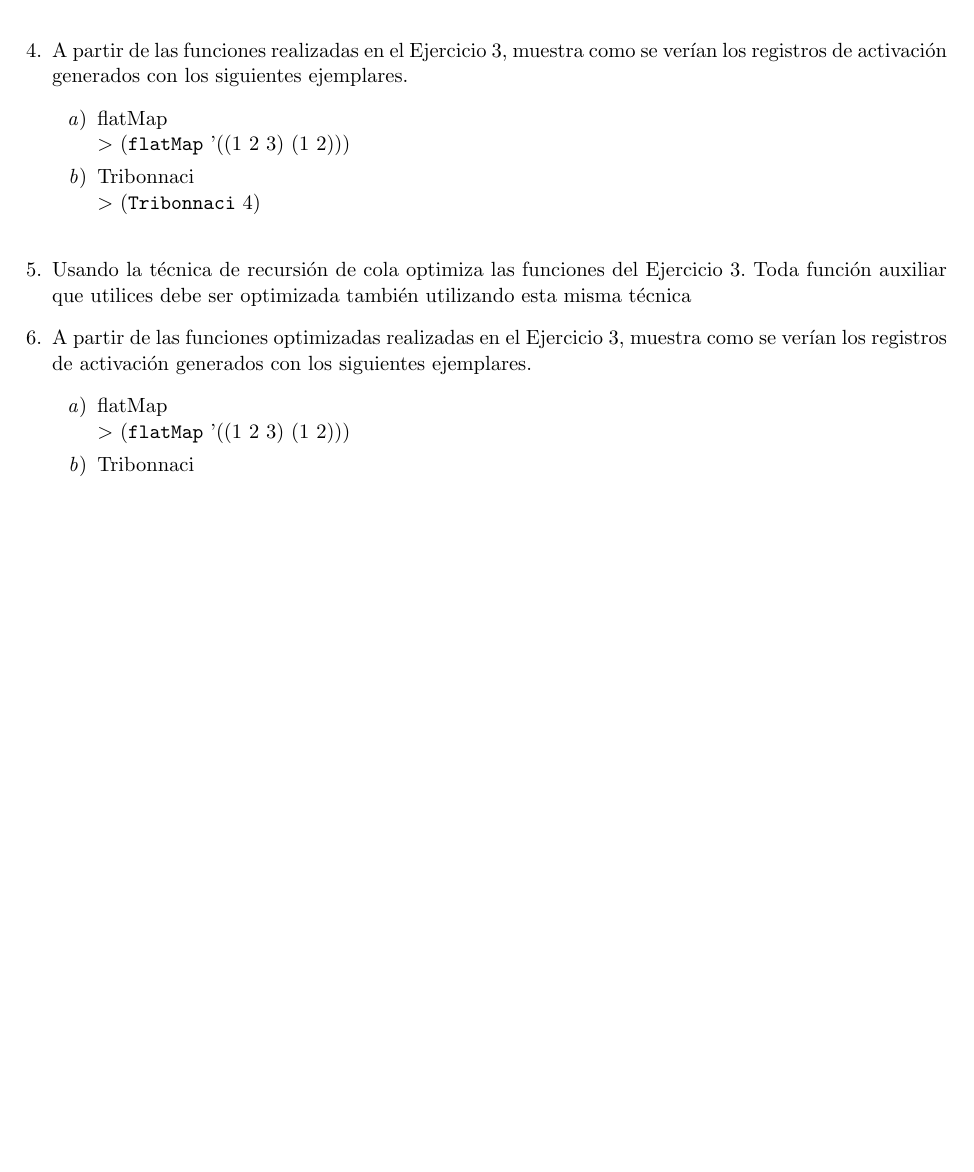
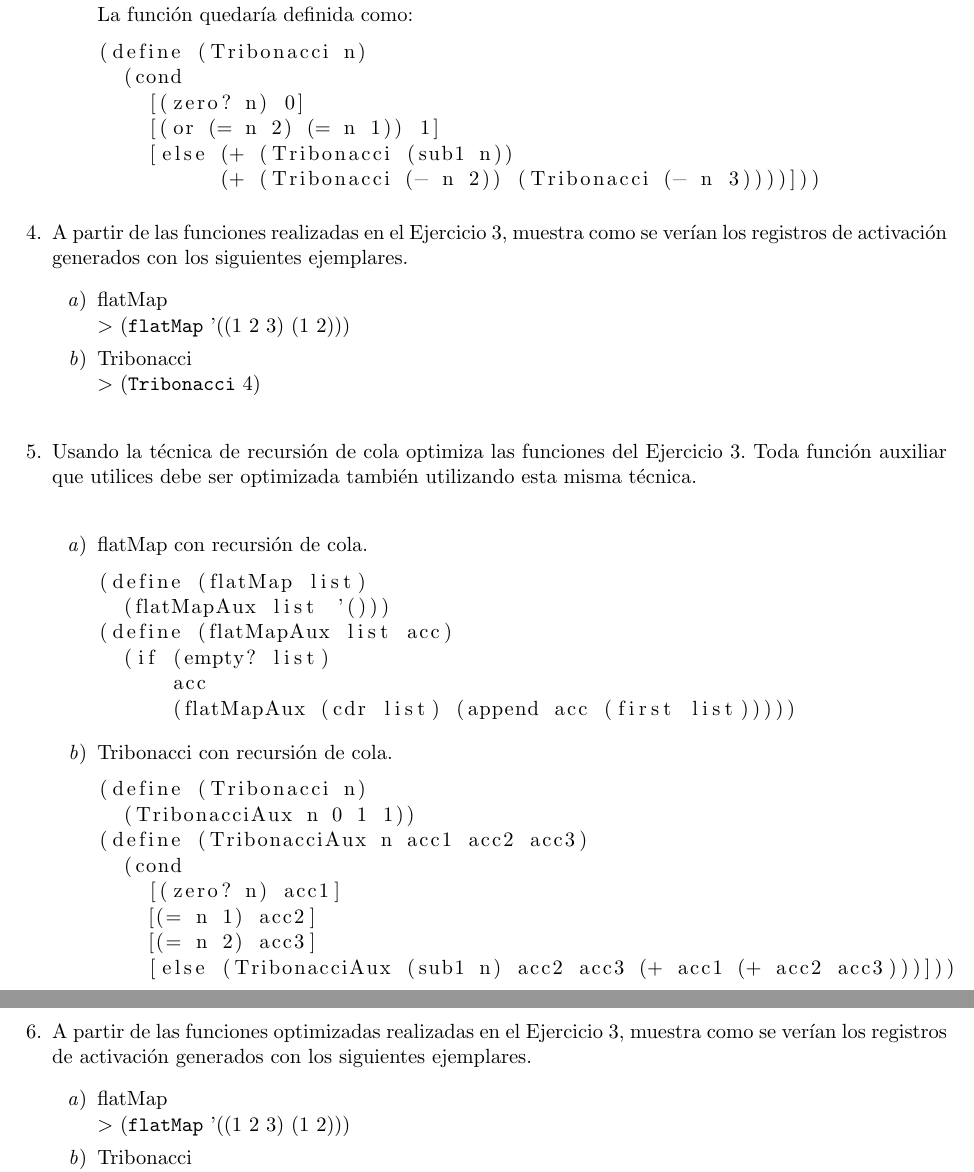
Before and after one commit to CherubRocky/HomeRithms, a LaTeX problem sheet (Leng/tarea5.tex): part of page 3 of 3 before the commit and two parts of pages 3 and 4 of 4 after it, the two joined at a grey line, cut at the place of the change, the shorter picture padded with empty space. Compiled offline with pdfLaTeX.

Commit message:
Ejercicios 3 y 5 de Lenguajes

```diff
--- a/Leng/tarea5.tex
+++ b/Leng/tarea5.tex
@@ -89,19 +96,50 @@
         $>$ 7\\
+        La función quedaría definida como:
+        \begin{lstlisting}
+(define (Tribonacci n)
+  (cond
+    [(zero? n) 0]
+    [(or (= n 2) (= n 1)) 1]
+    [else (+ (Tribonacci (sub1 n))
+          (+ (Tribonacci (- n 2)) (Tribonacci (- n 3))))]))
+        \end{lstlisting}
     \end{enumerate}
     \item A partir de las funciones realizadas en el Ejercicio 3, muestra como se verían los registros de activación generados con los siguientes ejemplares.
     \begin{enumerate}
         \item flatMap\\
         $>$ (\texttt{flatMap} '((1 2 3) (1 2)))
-        \item Tribonnaci\\
-        $>$ (\texttt{Tribonnaci} 4)\\
+        \item Tribonacci\\
+        $>$ (\texttt{Tribonacci} 4)\\
     \end{enumerate}
-    \item Usando la técnica de recursión de cola optimiza las funciones del Ejercicio 3. Toda función auxiliar que utilices debe ser optimizada también utilizando esta misma técnica
+    \item Usando la técnica de recursión de cola optimiza las funciones del Ejercicio 3. Toda función auxiliar que utilices debe ser optimizada también utilizando esta misma técnica.\\
+    \begin{enumerate}
+        \item flatMap con recursión de cola.
+        \begin{lstlisting}
+(define (flatMap list)
+  (flatMapAux list '()))
+(define (flatMapAux list acc)
+  (if (empty? list)
+      acc
+      (flatMapAux (cdr list) (append acc (first list)))))
+        \end{lstlisting}
+        \item Tribonacci con recursión de cola.
+        \begin{lstlisting}
+(define (Tribonacci n)
+  (TribonacciAux n 0 1 1))
+(define (TribonacciAux n acc1 acc2 acc3)
+  (cond
+    [(zero? n) acc1]
+    [(= n 1) acc2]
+    [(= n 2) acc3]
+    [else (TribonacciAux (sub1 n) acc2 acc3 (+ acc1 (+ acc2 acc3)))]))
+        \end{lstlisting}
+    \end{enumerate}
     \item A partir de las funciones optimizadas realizadas en el Ejercicio 3, muestra como se verían los registros de activación generados con los siguientes ejemplares.
     \begin{enumerate}
         \item flatMap\\
         $>$ (\texttt{flatMap} '((1 2 3) (1 2)))
-        \item Tribonnaci\\
-        $>$ (\texttt{Tribonnaci} 4)\\
+        \item Tribonacci\\
+        $>$ (\texttt{Tribonacci} 4)\\
     \end{enumerate}
 \end{enumerate}
 
```
Also changed, not shown: Leng/tarea5.tex (13 more changed lines).
